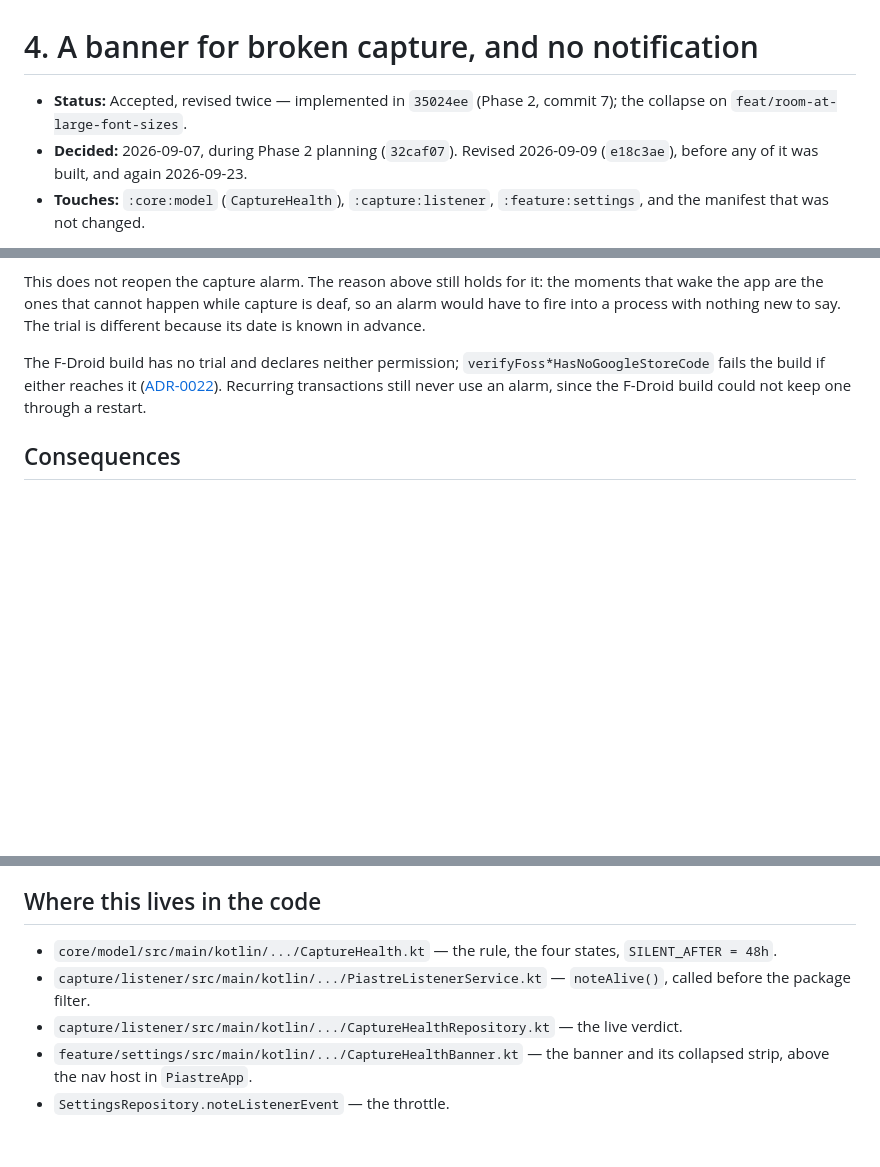
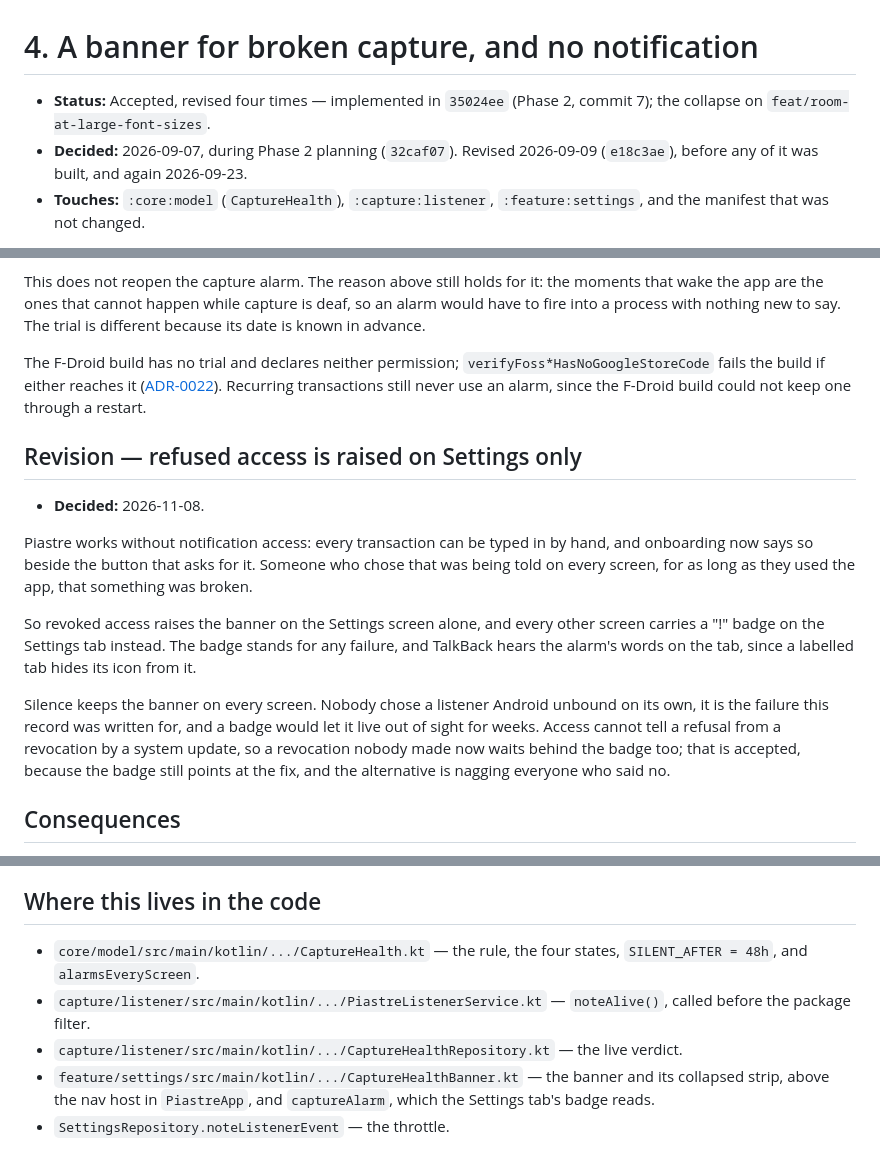
Before and after one commit to jaytech64/piastre, a Markdown page: docs/adr/0004-capture-health-banner-without-a-notification.md, 3 parts joined by grey strips. GitHub-like rendering; blank space fills up the shorter version.

Commit message:
docs(adr): refused access waits on settings, and silence does not

```diff
--- a/docs/adr/0004-capture-health-banner-without-a-notification.md
+++ b/docs/adr/0004-capture-health-banner-without-a-notification.md
@@ -1,6 +1,6 @@
 # 4. A banner for broken capture, and no notification
 
-- **Status:** Accepted, revised twice — implemented in `35024ee` (Phase 2, commit 7); the collapse on `feat/room-at-large-font-sizes`.
+- **Status:** Accepted, revised four times — implemented in `35024ee` (Phase 2, commit 7); the collapse on `feat/room-at-large-font-sizes`.
 - **Decided:** 2026-09-07, during Phase 2 planning (`32caf07`).
   Revised 2026-09-09 (`e18c3ae`), before any of it was built, and again 2026-09-23.
 - **Touches:** `:core:model` (`CaptureHealth`), `:capture:listener`, `:feature:settings`, and the manifest that was not changed.
@@ -68,6 +68,20 @@ The trial is different because its date is known in advance.
 The F-Droid build has no trial and declares neither permission; `verifyFoss*HasNoGoogleStoreCode` fails the build if either reaches it ([ADR-0022](0022-piastre-is-sold-on-play-and-given-on-f-droid.md)).
 Recurring transactions still never use an alarm, since the F-Droid build could not keep one through a restart.
 
+## Revision — refused access is raised on Settings only
+
+- **Decided:** 2026-11-08.
+
+Piastre works without notification access: every transaction can be typed in by hand, and onboarding now says so beside the button that asks for it.
+Someone who chose that was being told on every screen, for as long as they used the app, that something was broken.
+
+So revoked access raises the banner on the Settings screen alone, and every other screen carries a "!" badge on the Settings tab instead.
+The badge stands for any failure, and TalkBack hears the alarm's words on the tab, since a labelled tab hides its icon from it.
+
+Silence keeps the banner on every screen.
+Nobody chose a listener Android unbound on its own, it is the failure this record was written for, and a badge would let it live out of sight for weeks.
+Access cannot tell a refusal from a revocation by a system update, so a revocation nobody made now waits behind the badge too; that is accepted, because the badge still points at the fix, and the alternative is nagging everyone who said no.
+
 ## Consequences
 
 The alarm is only seen by a user who opens the app.
@@ -80,8 +94,8 @@ There is deliberately no "granted at" timestamp: before the first delivery `last
 
 ## Where this lives in the code
 
-- `core/model/src/main/kotlin/.../CaptureHealth.kt` — the rule, the four states, `SILENT_AFTER = 48h`.
+- `core/model/src/main/kotlin/.../CaptureHealth.kt` — the rule, the four states, `SILENT_AFTER = 48h`, and `alarmsEveryScreen`.
 - `capture/listener/src/main/kotlin/.../PiastreListenerService.kt` — `noteAlive()`, called before the package filter.
 - `capture/listener/src/main/kotlin/.../CaptureHealthRepository.kt` — the live verdict.
-- `feature/settings/src/main/kotlin/.../CaptureHealthBanner.kt` — the banner and its collapsed strip, above the nav host in `PiastreApp`.
+- `feature/settings/src/main/kotlin/.../CaptureHealthBanner.kt` — the banner and its collapsed strip, above the nav host in `PiastreApp`, and `captureAlarm`, which the Settings tab's badge reads.
 - `SettingsRepository.noteListenerEvent` — the throttle.
```
Also changed, not shown: docs/adr/README.md (+1 -1 lines).
